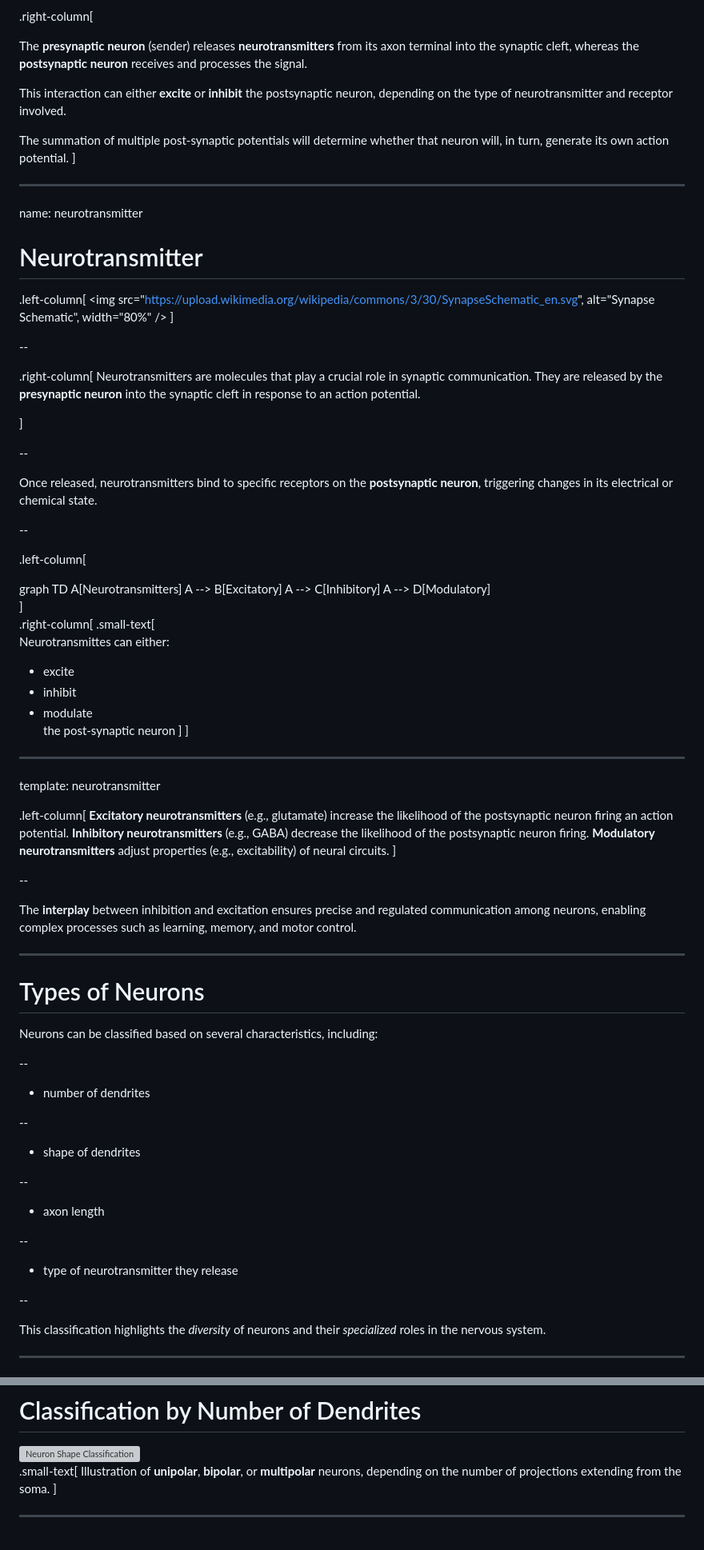
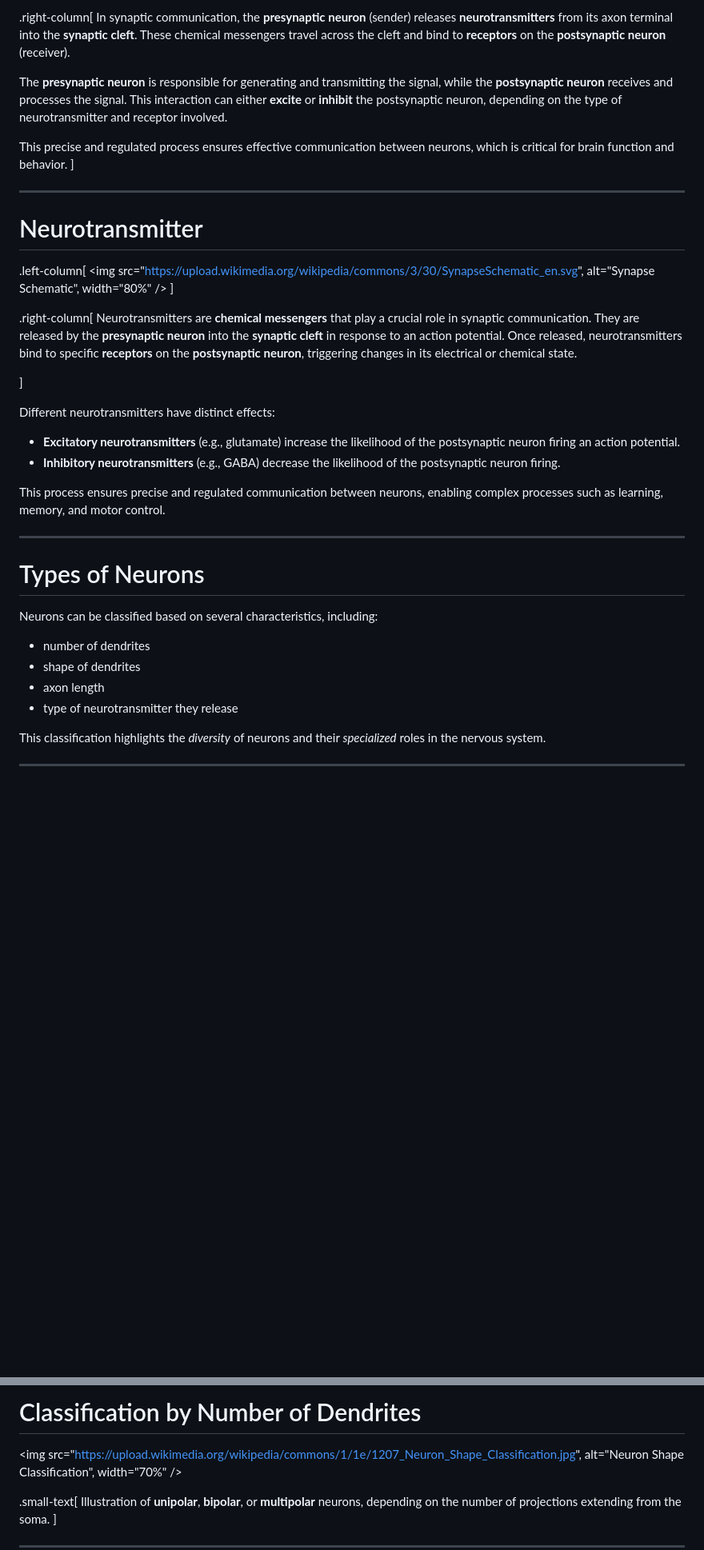
Before and after one commit to GermanoGallicchio/learning, a Markdown page: JXHC_1055/03.md, 2 parts joined by grey strips. Shown at 80% size. Rendered like a GitHub page; blank space fills up the shorter version; grey boxes are pictures that could not be loaded.

```diff
--- a/JXHC_1055/03.md
+++ b/JXHC_1055/03.md
@@ -250,17 +186,16 @@ template: synapse
 
 .right-column[
+In synaptic communication, the **presynaptic neuron** (sender) releases **neurotransmitters** from its axon terminal into the **synaptic cleft**. These chemical messengers travel across the cleft and bind to **receptors** on the **postsynaptic neuron** (receiver).
 
-The **presynaptic neuron** (sender) releases **neurotransmitters** from its axon terminal into the synaptic cleft, whereas the **postsynaptic neuron** receives and processes the signal.
+The **presynaptic neuron** is responsible for generating and transmitting the signal, while the **postsynaptic neuron** receives and processes the signal. This interaction can either **excite** or **inhibit** the postsynaptic neuron, depending on the type of neurotransmitter and receptor involved.
 
-This interaction can either **excite** or **inhibit** the postsynaptic neuron, depending on the type of neurotransmitter and receptor involved.
-
-The summation of multiple post-synaptic potentials will determine whether that neuron will, in turn, generate its own action potential.
+This precise and regulated process ensures effective communication between neurons, which is critical for brain function and behavior.
 ]
 
 ---
-name: neurotransmitter
 
 # Neurotransmitter
+
 
 .left-column[
 <img
@@ -270,76 +205,27 @@ name: neurotransmitter
 />
 ]
 
---
+.right-column[
+    Neurotransmitters are **chemical messengers** that play a crucial role in synaptic communication. They are released by the **presynaptic neuron** into the **synaptic cleft** in response to an action potential. Once released, neurotransmitters bind to specific **receptors** on the **postsynaptic neuron**, triggering changes in its electrical or chemical state.
 
-.right-column[
-Neurotransmitters are molecules that play a crucial role in synaptic communication. They are released by the **presynaptic neuron** into the synaptic cleft in response to an action potential.
 
 ]
 
---
+Different neurotransmitters have distinct effects:
+- **Excitatory neurotransmitters** (e.g., glutamate) increase the likelihood of the postsynaptic neuron firing an action potential.
+- **Inhibitory neurotransmitters** (e.g., GABA) decrease the likelihood of the postsynaptic neuron firing.
 
-Once released, neurotransmitters bind to specific receptors on the **postsynaptic neuron**, triggering changes in its electrical or chemical state.
-
---
-
-.left-column[
-<div class="mermaid">
-graph TD
-    A[Neurotransmitters]
-    A --> B[Excitatory]
-    A --> C[Inhibitory]
-    A --> D[Modulatory]
-</div>
-]
-
-
-.right-column[
-.small-text[
-Neurotransmittes can either:<br>
-- excite
-- inhibit
-- modulate<br>
-the post-synaptic neuron
-]
-]
-
----
-template: neurotransmitter
-
-.left-column[
-**Excitatory neurotransmitters** (e.g., glutamate) increase the likelihood of the postsynaptic neuron firing an action potential.
-**Inhibitory neurotransmitters** (e.g., GABA) decrease the likelihood of the postsynaptic neuron firing.
-**Modulatory neurotransmitters** adjust properties (e.g., excitability) of neural circuits.
-]
-
---
-
-The **interplay** between inhibition and excitation ensures precise and regulated communication among neurons, enabling complex processes such as learning, memory, and motor control.
+This process ensures precise and regulated communication between neurons, enabling complex processes such as learning, memory, and motor control.
 
 ---
 
 # Types of Neurons
 
 Neurons can be classified based on several characteristics, including:
-
---
-
 - number of dendrites
-
---
-
 - shape of dendrites
-
---
-
 - axon length
-
---
-
 - type of neurotransmitter they release
-
---
 
 This classification highlights the _diversity_ of neurons and their _specialized_ roles in the nervous system.
 
@@ -362,5 +247,5 @@ This classification highlights the _diversity_ of neurons and their _specialized
 <img
     src="https://upload.wikimedia.org/wikipedia/commons/1/1e/1207_Neuron_Shape_Classification.jpg",
     alt="Neuron Shape Classification",
-    width="75%"
+    width="70%"
 />
```
Also changed, not shown: other parts of JXHC_1055/03.md (+239 -422 lines).
